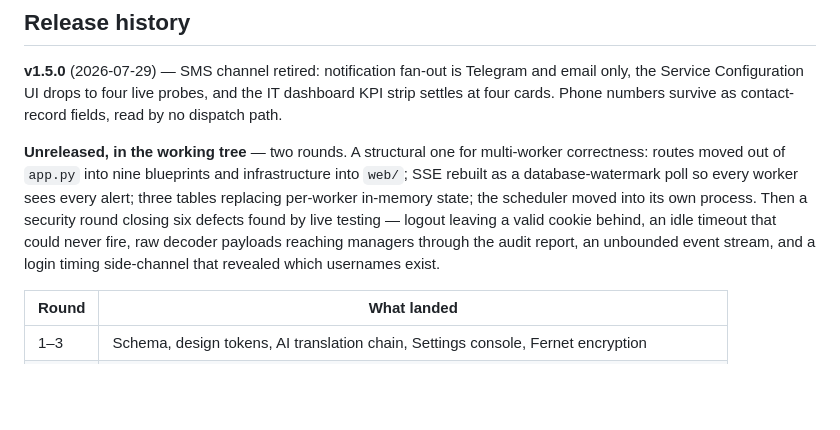
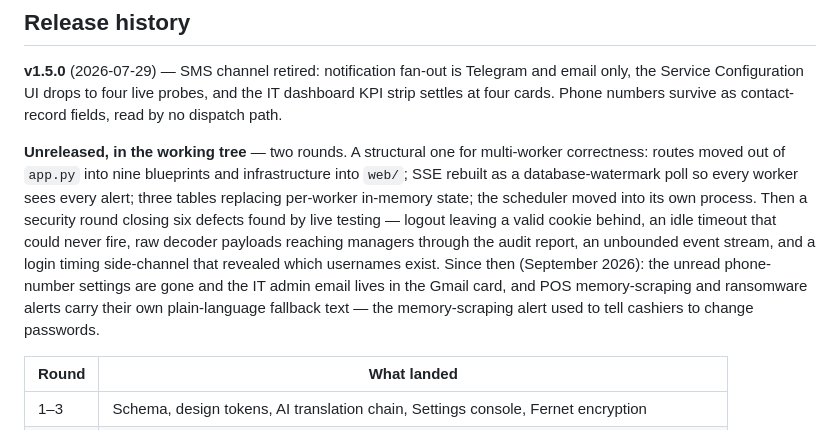
Before and after one commit to Nekko-Innu/InsightShield-SIEM, a Markdown page: README.md, the part around the change. Rendered like a GitHub page; blank space fills up the shorter version.

```diff
--- a/README.md
+++ b/README.md
@@ -192,7 +192,10 @@ database-watermark poll so every worker sees every alert; three tables replacing
 in-memory state; the scheduler moved into its own process. Then a security round closing six
 defects found by live testing — logout leaving a valid cookie behind, an idle timeout that could
 never fire, raw decoder payloads reaching managers through the audit report, an unbounded event
-stream, and a login timing side-channel that revealed which usernames exist.
+stream, and a login timing side-channel that revealed which usernames exist. Since then (September
+2026): the unread phone-number settings are gone and the IT admin email lives in the Gmail card, and
+POS memory-scraping and ransomware alerts carry their own plain-language fallback text — the
+memory-scraping alert used to tell cashiers to change passwords.
 
 | Round | What landed |
 |-------|-------------|
```
Also changed, not shown: REBUILD_SPEC.md (+1 -1 lines), SYSTEM_DESIGN.md (+30 -1 lines).
